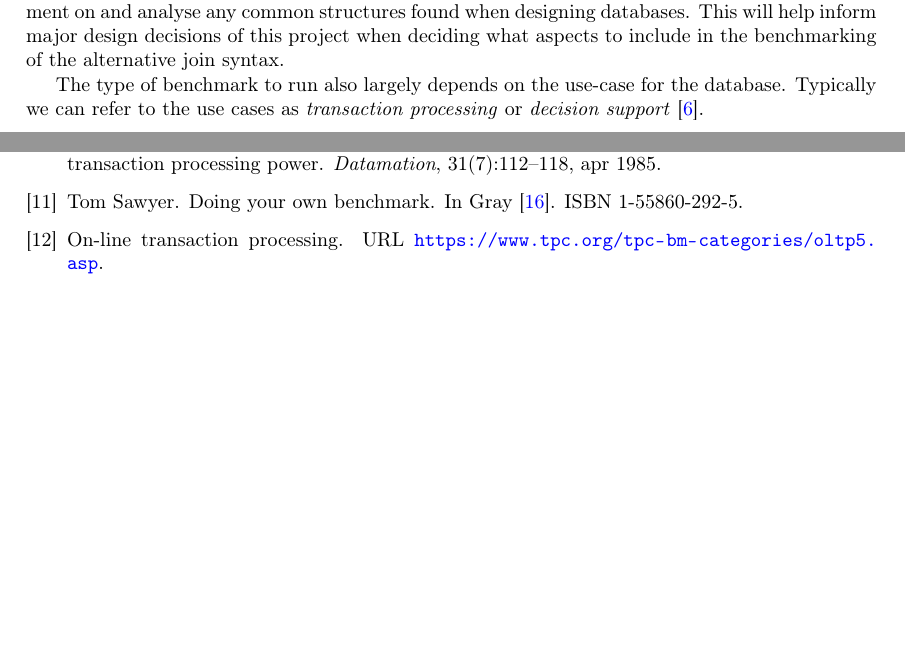
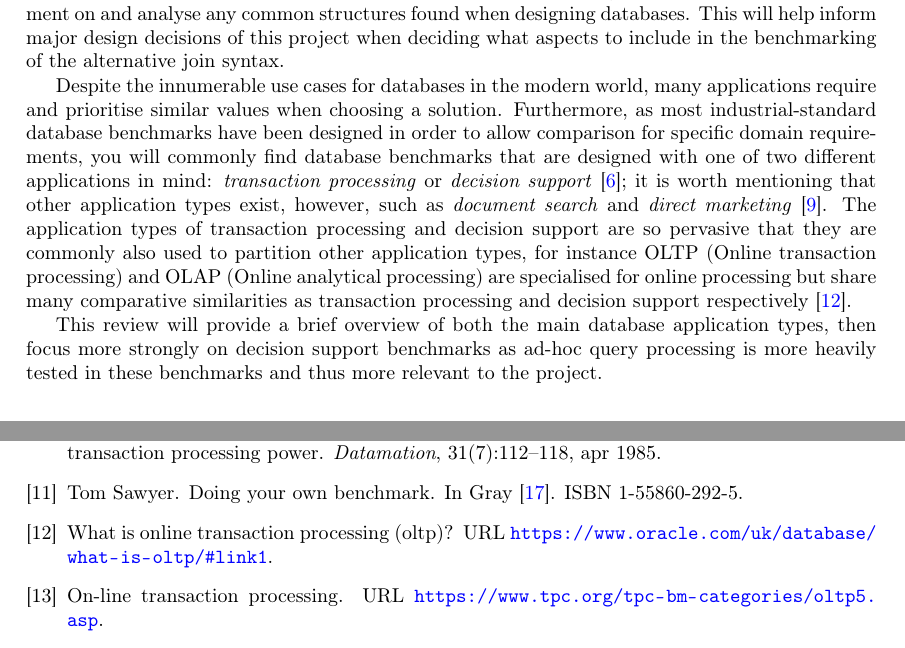
Before and after one commit to MatBon01/joinbench, a LaTeX thesis (report/final.tex, which reads report/background/benchmarking.tex): two parts of pages 10 and 17 of 18, joined at a grey line, cut so that both start at the same text, the shorter picture padded with empty space. Compiled offline with pdfLaTeX.

Commit message:
Add database benchmark application introduction

```diff
--- a/report/background/benchmarking.tex
+++ b/report/background/benchmarking.tex
@@ -49,10 +49,25 @@ databases. This will help inform major design decisions of this project when
 deciding what aspects to include in the benchmarking of the alternative join
 syntax.
 
+Despite the innumerable use cases for databases in the modern world, many
+applications require and prioritise similar values when choosing a solution.
+Furthermore, as most industrial-standard database benchmarks have been designed in
+order to allow comparison for specific domain requirements, you will commonly
+find database benchmarks that are designed with one of two different
+applications in mind: \emph{transaction processing} or \emph{decision support}
+\cite{PractitionersIntroduction}; it is worth mentioning that other application
+types exist, however, such as \emph{document search} and \emph{direct marketing}
+\cite{SetQueryBenchmark}. The application types of transaction processing and
+decision support are so pervasive that they are commonly also used to partition
+other application types, for instance OLTP (Online transaction processing) and
+OLAP (Online analytical processing) are specialised for online processing but
+share many comparative similarities as transaction processing and decision
+support respectively \cite{OLTP-Oracle}.
 
-The type of benchmark to run also largely depends on the use-case for the
-database. Typically we can refer to the use cases as \emph{transaction
-processing} or \emph{decision support} \cite{PractitionersIntroduction}.
+This review will provide a brief overview of both
+the main database application types, then focus more strongly on decision
+support benchmarks as ad-hoc query processing is more heavily tested in these
+benchmarks and thus more relevant to the project.
 
 \subsection{Transaction processing}
 Transaction processing is characterised by a large number of
```
Also changed, not shown: report/bibs/combined.bib (+6 -0 lines).
